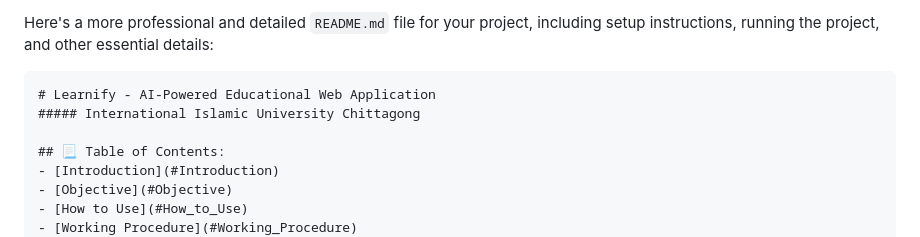
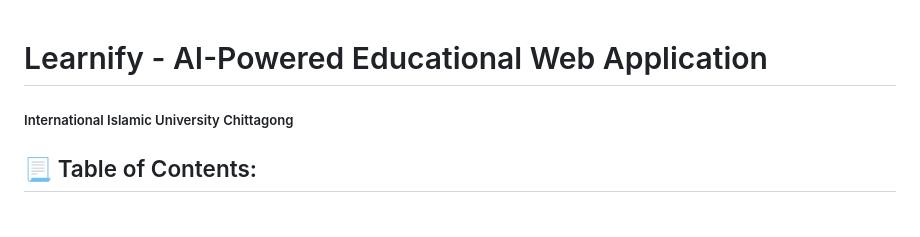
Before and after one commit to Momit87/leanify_SD, a Markdown page: README.md, the part around the change printed below. Rendered like a GitHub page; blank space fills up the shorter version.

`````diff
--- a/README.md
+++ b/README.md
@@ -1,6 +1,4 @@
-Here's a more professional and detailed `README.md` file for your project, including setup instructions, running the project, and other essential details:
 
-````markdown
 # Learnify - AI-Powered Educational Web Application
 ##### International Islamic University Chittagong
 
`````
Also changed, not shown: other parts of README.md (+3 -4 lines).
